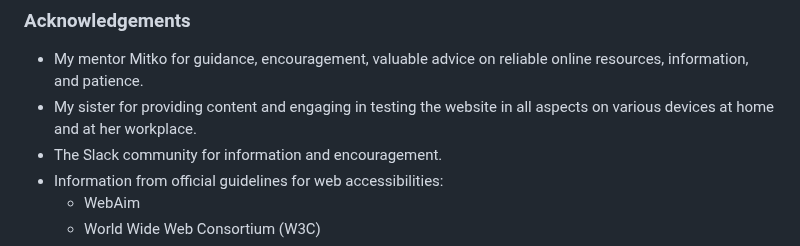
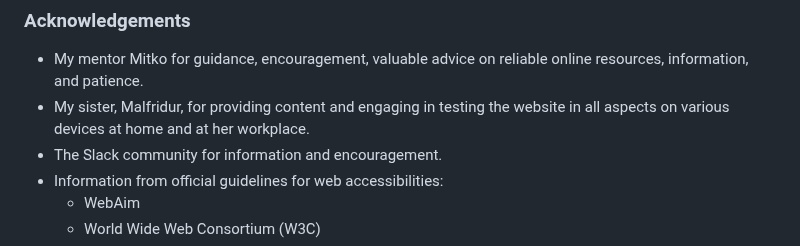
Before and after one commit to g-omarsdottir/skaftafell, a Markdown page: README.md, the part around the change. Drawn GitHub-style.

Commit message:
Fix README section Acknowledgements: add name

```diff
--- a/README.md
+++ b/README.md
@@ -415,7 +415,7 @@ Map of the Skaftafell area is from the [official website of Vatnajökull Nationa
 ### Acknowledgements
 
 - My mentor Mitko for guidance, encouragement, valuable advice on reliable online resources, information, and patience.
-- My sister for providing content and engaging in testing the website in all aspects on various devices at home and at her workplace.
+- My sister, Malfridur, for providing content and engaging in testing the website in all aspects on various devices at home and at her workplace.
 - The Slack community for information and encouragement.
 - Information from official guidelines for web accessibilities:
     - WebAim
```
